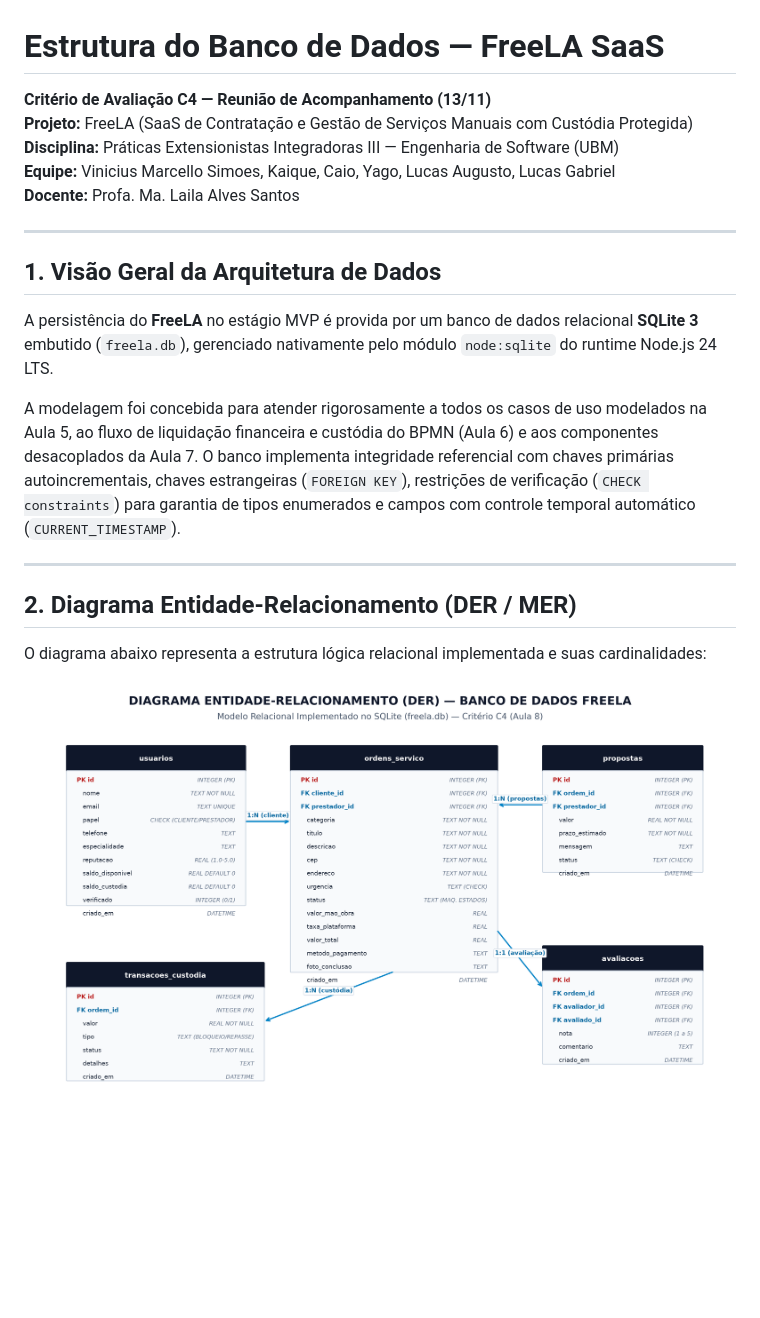
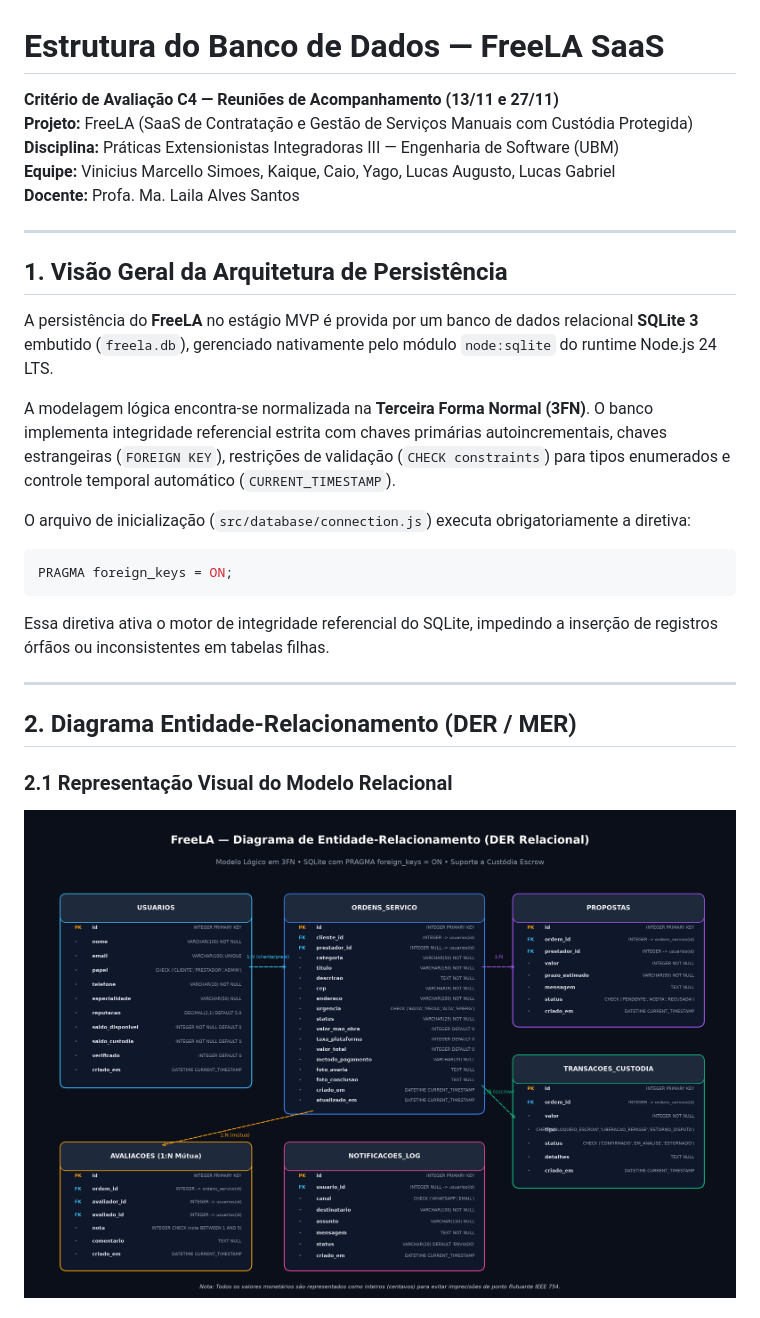
Before and after one commit to ViniMSimoes/freela, a Markdown page: docs/estrutura-banco-de-dados.md, the part around one of its changes. Rendered like a GitHub page; pictures changed too: docs/img/diagrama_der.png; blank space fills up the shorter version.

Commit message:
fix(database): enforce foreign keys, add notification logs, fix mutual review cardinality and update DER

````diff
--- a/docs/estrutura-banco-de-dados.md
+++ b/docs/estrutura-banco-de-dados.md
@@ -1,5 +1,6 @@
 # Estrutura do Banco de Dados — FreeLA SaaS
-**Critério de Avaliação C4 — Reunião de Acompanhamento (13/11)**
+
+**Critério de Avaliação C4 — Reuniões de Acompanhamento (13/11 e 27/11)**
 **Projeto:** FreeLA (SaaS de Contratação e Gestão de Serviços Manuais com Custódia Protegida)
 **Disciplina:** Práticas Extensionistas Integradoras III — Engenharia de Software (UBM)
 **Equipe:** Vinicius Marcello Simoes, Kaique, Caio, Yago, Lucas Augusto, Lucas Gabriel
@@ -7,16 +8,24 @@
 
 ---
 
-## 1. Visão Geral da Arquitetura de Dados
+## 1. Visão Geral da Arquitetura de Persistência
 
 A persistência do **FreeLA** no estágio MVP é provida por um banco de dados relacional **SQLite 3** embutido (`freela.db`), gerenciado nativamente pelo módulo `node:sqlite` do runtime Node.js 24 LTS.
 
-A modelagem foi concebida para atender rigorosamente a todos os casos de uso modelados na Aula 5, ao fluxo de liquidação financeira e custódia do BPMN (Aula 6) e aos componentes desacoplados da Aula 7. O banco implementa integridade referencial com chaves primárias autoincrementais, chaves estrangeiras (`FOREIGN KEY`), restrições de verificação (`CHECK constraints`) para garantia de tipos enumerados e campos com controle temporal automático (`CURRENT_TIMESTAMP`).
+A modelagem lógica encontra-se normalizada na **Terceira Forma Normal (3FN)**. O banco implementa integridade referencial estrita com chaves primárias autoincrementais, chaves estrangeiras (`FOREIGN KEY`), restrições de validação (`CHECK constraints`) para tipos enumerados e controle temporal automático (`CURRENT_TIMESTAMP`).
+
+O arquivo de inicialização (`src/database/connection.js`) executa obrigatoriamente a diretiva:
+
+```sql
+PRAGMA foreign_keys = ON;
+```
+
+Essa diretiva ativa o motor de integridade referencial do SQLite, impedindo a inserção de registros órfãos ou inconsistentes em tabelas filhas.
 
 ---
 
 ## 2. Diagrama Entidade-Relacionamento (DER / MER)
 
-O diagrama abaixo representa a estrutura lógica relacional implementada e suas cardinalidades:
+### 2.1 Representação Visual do Modelo Relacional
 
 ![Diagrama Entidade-Relacionamento do FreeLA](img/diagrama_der.png)
````
Also changed, not shown: other parts of docs/estrutura-banco-de-dados.md (+170 -48 lines), 2 other files.
